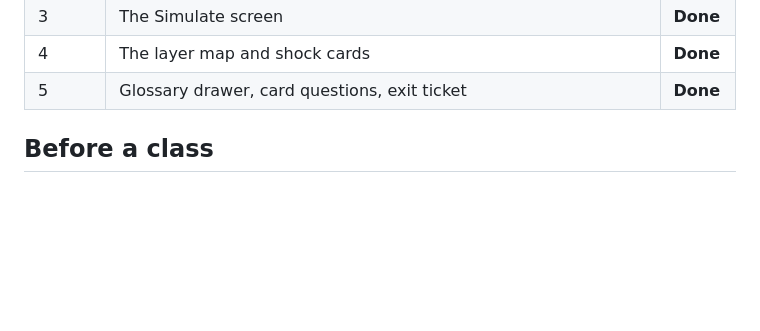
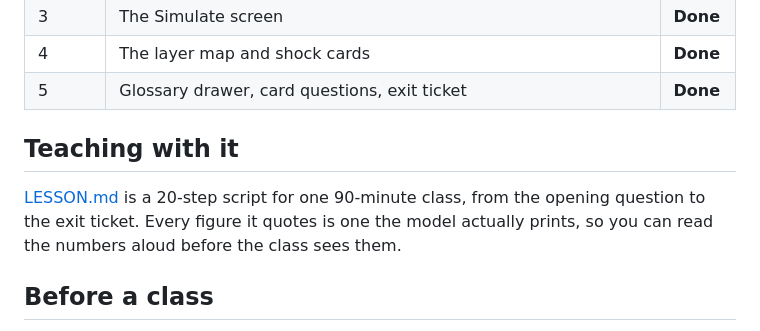
Before and after one commit to humanponcho/macro-sim, a Markdown page: README.md, the part around the change. Rendered like a GitHub page; blank space fills up the shorter version.

```diff
--- a/README.md
+++ b/README.md
@@ -29,6 +29,12 @@ lesson content can safely be written against it.
 | 3 | The Simulate screen | **Done** |
 | 4 | The layer map and shock cards | **Done** |
 | 5 | Glossary drawer, card questions, exit ticket | **Done** |
+
+## Teaching with it
+
+[LESSON.md](LESSON.md) is a 20-step script for one 90-minute class, from the
+opening question to the exit ticket. Every figure it quotes is one the model
+actually prints, so you can read the numbers aloud before the class sees them.
 
 ## Before a class
 
```
Also changed, not shown: LESSON.md (added, +389 -0 lines).
